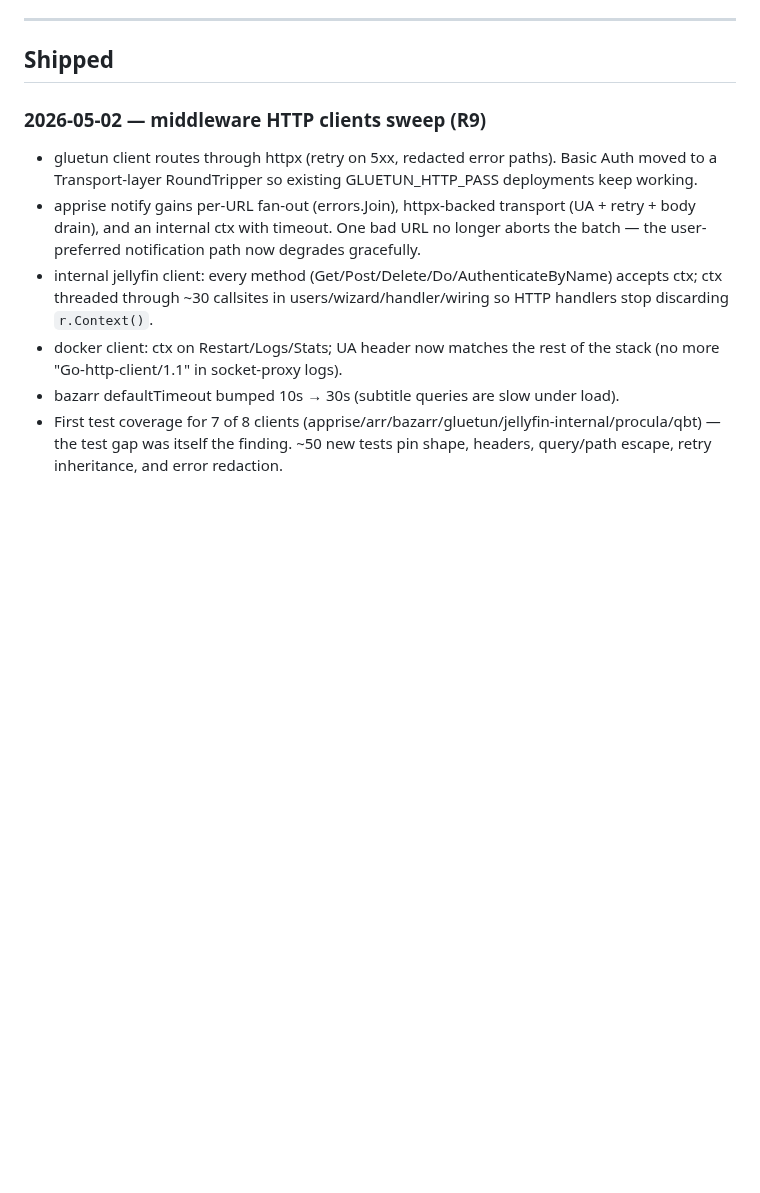
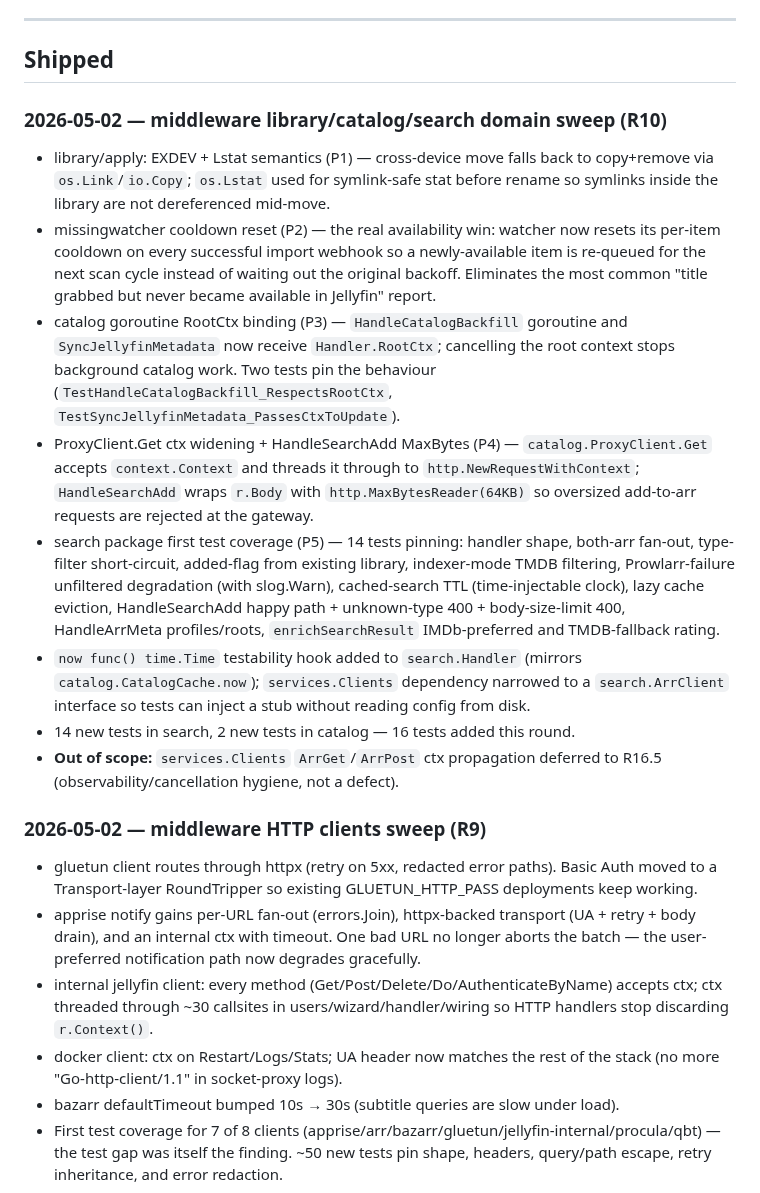
Before and after one commit to peligwen/pelicula, a Markdown page: docs/ROADMAP.md, the part around the change. Drawn GitHub-style; blank space fills up the shorter version.

Commit message:
docs(roadmap): R10 — middleware library/catalog/search domain sweep (2026-05-02)
Co-Authored-By: Claude Opus 4.7 <noreply@anthropic.com>

```diff
--- a/docs/ROADMAP.md
+++ b/docs/ROADMAP.md
@@ -20,6 +20,16 @@ _Nothing in active development — v0.1 scope is complete._
 ---
 
 ## Shipped
+
+### 2026-05-02 — middleware library/catalog/search domain sweep (R10)
+- library/apply: EXDEV + Lstat semantics (P1) — cross-device move falls back to copy+remove via `os.Link`/`io.Copy`; `os.Lstat` used for symlink-safe stat before rename so symlinks inside the library are not dereferenced mid-move.
+- missingwatcher cooldown reset (P2) — the real availability win: watcher now resets its per-item cooldown on every successful import webhook so a newly-available item is re-queued for the next scan cycle instead of waiting out the original backoff. Eliminates the most common "title grabbed but never became available in Jellyfin" report.
+- catalog goroutine RootCtx binding (P3) — `HandleCatalogBackfill` goroutine and `SyncJellyfinMetadata` now receive `Handler.RootCtx`; cancelling the root context stops background catalog work. Two tests pin the behaviour (`TestHandleCatalogBackfill_RespectsRootCtx`, `TestSyncJellyfinMetadata_PassesCtxToUpdate`).
+- ProxyClient.Get ctx widening + HandleSearchAdd MaxBytes (P4) — `catalog.ProxyClient.Get` accepts `context.Context` and threads it through to `http.NewRequestWithContext`; `HandleSearchAdd` wraps `r.Body` with `http.MaxBytesReader(64KB)` so oversized add-to-arr requests are rejected at the gateway.
+- search package first test coverage (P5) — 14 tests pinning: handler shape, both-arr fan-out, type-filter short-circuit, added-flag from existing library, indexer-mode TMDB filtering, Prowlarr-failure unfiltered degradation (with slog.Warn), cached-search TTL (time-injectable clock), lazy cache eviction, HandleSearchAdd happy path + unknown-type 400 + body-size-limit 400, HandleArrMeta profiles/roots, `enrichSearchResult` IMDb-preferred and TMDB-fallback rating.
+- `now func() time.Time` testability hook added to `search.Handler` (mirrors `catalog.CatalogCache.now`); `services.Clients` dependency narrowed to a `search.ArrClient` interface so tests can inject a stub without reading config from disk.
+- 14 new tests in search, 2 new tests in catalog — 16 tests added this round.
+- **Out of scope:** `services.Clients` `ArrGet`/`ArrPost` ctx propagation deferred to R16.5 (observability/cancellation hygiene, not a defect).
 
 ### 2026-05-02 — middleware HTTP clients sweep (R9)
 - gluetun client routes through httpx (retry on 5xx, redacted error paths). Basic Auth moved to a Transport-layer RoundTripper so existing GLUETUN_HTTP_PASS deployments keep working.
```
